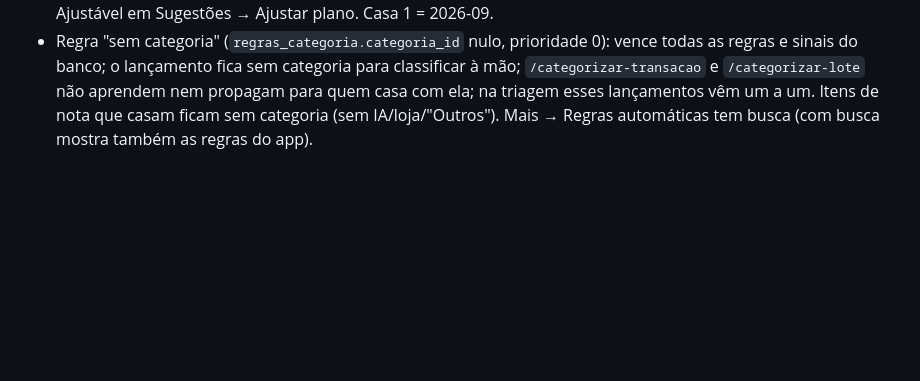
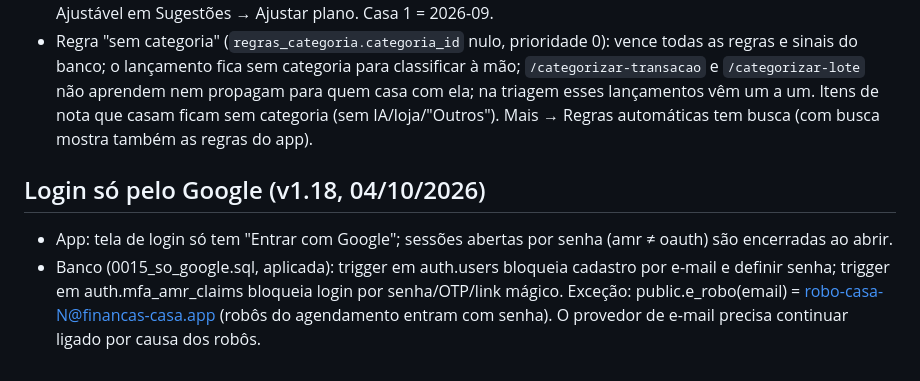
Before and after one commit to henriqkol/financas-casa, a Markdown page: CLAUDE.md, the part around the change. GitHub-like rendering; blank space fills up the shorter version.

Commit message:
CLAUDE.md: notas do login só pelo Google
Co-Authored-By: Claude Opus 5.5 <noreply@anthropic.com>
Claude-Session: https://claude.ai/code/session_01P1mFSQFdDXLypCVfRmTyzS

```diff
--- a/CLAUDE.md
+++ b/CLAUDE.md
@@ -74,3 +74,7 @@ Ver `docs/BASE.md` para as visões e consultas prontas.
 - Notificações: Web Push próprio (`lib/webpush.ts`, aes128gcm + VAPID, sem dependências). Chaves VAPID em `app_config` (`vapid_publica`, `vapid_privada`). Inscrições por aparelho em `casa_config` `push:<sha256(endpoint)>` = `{sub, prefs: {despesas, receitas, valores, email}}`. Depois de cada sincronização, um aviso por lançamento novo (despesa/receita, de conta que já existia, data nos últimos 7 dias; máx. 8 + resumo). 404/410 apaga a inscrição. Mais → Notificações liga/desliga por aparelho.
 - Início do controle: `preferencias.controle_inicio` ("AAAA-MM"; sem ela, mês de criação da casa). "A fazer", triagem e a sugestão "sem categoria" só contam lançamentos sem categoria desse mês em diante (até hoje). Ajustável em Sugestões → Ajustar plano. Casa 1 = 2026-09.
 - Regra "sem categoria" (`regras_categoria.categoria_id` nulo, prioridade 0): vence todas as regras e sinais do banco; o lançamento fica sem categoria para classificar à mão; `/categorizar-transacao` e `/categorizar-lote` não aprendem nem propagam para quem casa com ela; na triagem esses lançamentos vêm um a um. Itens de nota que casam ficam sem categoria (sem IA/loja/"Outros"). Mais → Regras automáticas tem busca (com busca mostra também as regras do app).
+
+## Login só pelo Google (v1.18, 04/10/2026)
+- App: tela de login só tem "Entrar com Google"; sessões abertas por senha (amr ≠ oauth) são encerradas ao abrir.
+- Banco (0015_so_google.sql, aplicada): trigger em auth.users bloqueia cadastro por e-mail e definir senha; trigger em auth.mfa_amr_claims bloqueia login por senha/OTP/link mágico. Exceção: public.e_robo(email) = robo-casa-N@financas-casa.app (robôs do agendamento entram com senha). O provedor de e-mail precisa continuar ligado por causa dos robôs.
```
